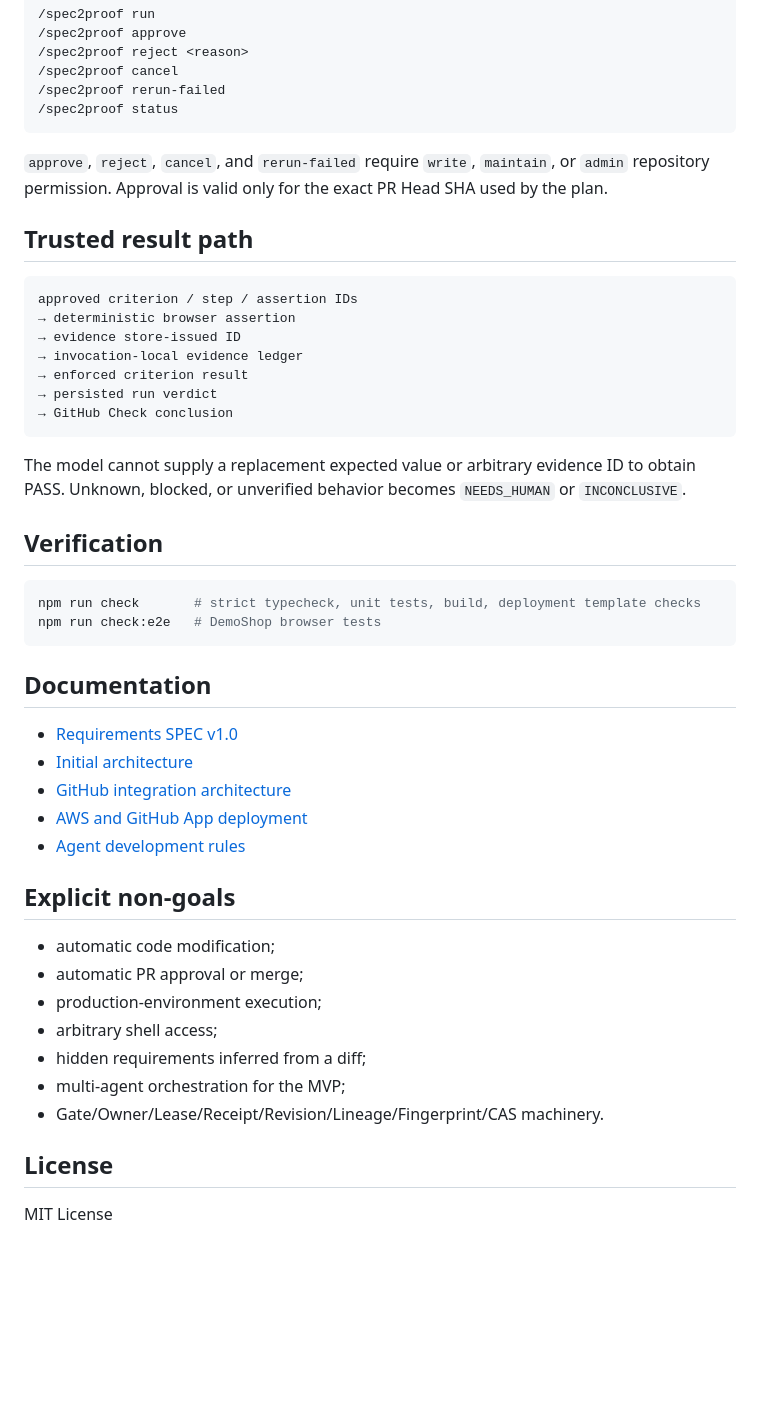
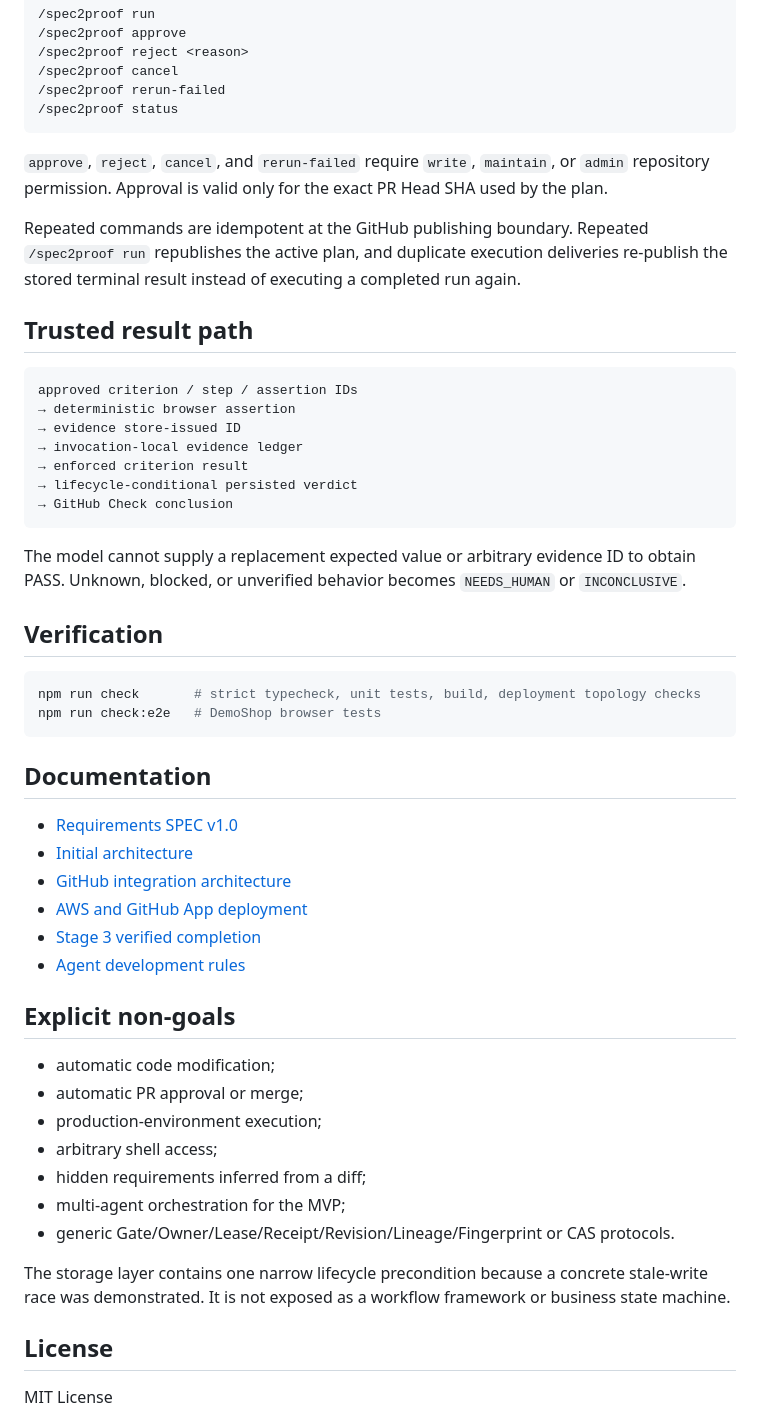
Before and after one commit to pxf77/Spec2Proof, a Markdown page: README.md, the part around one of its changes. Rendered like a GitHub page; blank space fills up the shorter version.

````diff
--- a/README.md
+++ b/README.md
@@ -173,6 +184,8 @@ Human and deterministic outcomes must be split into separate criteria.
 
 `approve`, `reject`, `cancel`, and `rerun-failed` require `write`, `maintain`, or `admin` repository permission. Approval is valid only for the exact PR Head SHA used by the plan.
 
+Repeated commands are idempotent at the GitHub publishing boundary. Repeated `/spec2proof run` republishes the active plan, and duplicate execution deliveries re-publish the stored terminal result instead of executing a completed run again.
+
 ## Trusted result path
 
 ```text
@@ -181,7 +194,7 @@ approved criterion / step / assertion IDs
 → evidence store-issued ID
 → invocation-local evidence ledger
 → enforced criterion result
-→ persisted run verdict
+→ lifecycle-conditional persisted verdict
 → GitHub Check conclusion
 ```
 
@@ -190,7 +203,7 @@ The model cannot supply a replacement expected value or arbitrary evidence ID to
 ## Verification
 
 ```bash
-npm run check       # strict typecheck, unit tests, build, deployment template checks
+npm run check       # strict typecheck, unit tests, build, deployment topology checks
 npm run check:e2e   # DemoShop browser tests
 ```
 
@@ -200,6 +213,7 @@ npm run check:e2e   # DemoShop browser tests
 - [Initial architecture](docs/architecture/initial-architecture.md)
 - [GitHub integration architecture](docs/architecture/github-integration.md)
 - [AWS and GitHub App deployment](docs/deployment/aws-and-github-app.md)
+- [Stage 3 verified completion](docs/implementation/stage-3-complete.md)
 - [Agent development rules](AGENTS.md)
 
 ## Explicit non-goals
@@ -210,7 +224,9 @@ npm run check:e2e   # DemoShop browser tests
 - arbitrary shell access;
 - hidden requirements inferred from a diff;
 - multi-agent orchestration for the MVP;
-- Gate/Owner/Lease/Receipt/Revision/Lineage/Fingerprint/CAS machinery.
+- generic Gate/Owner/Lease/Receipt/Revision/Lineage/Fingerprint or CAS protocols.
+
+The storage layer contains one narrow lifecycle precondition because a concrete stale-write race was demonstrated. It is not exposed as a workflow framework or business state machine.
 
 ## License
 
````
Also changed, not shown: other parts of README.md (+25 -14 lines), docs/deployment/aws-and-github-app.md (+56 -24 lines), docs/implementation/stage-3-complete.md (added, +64 -0 lines).
